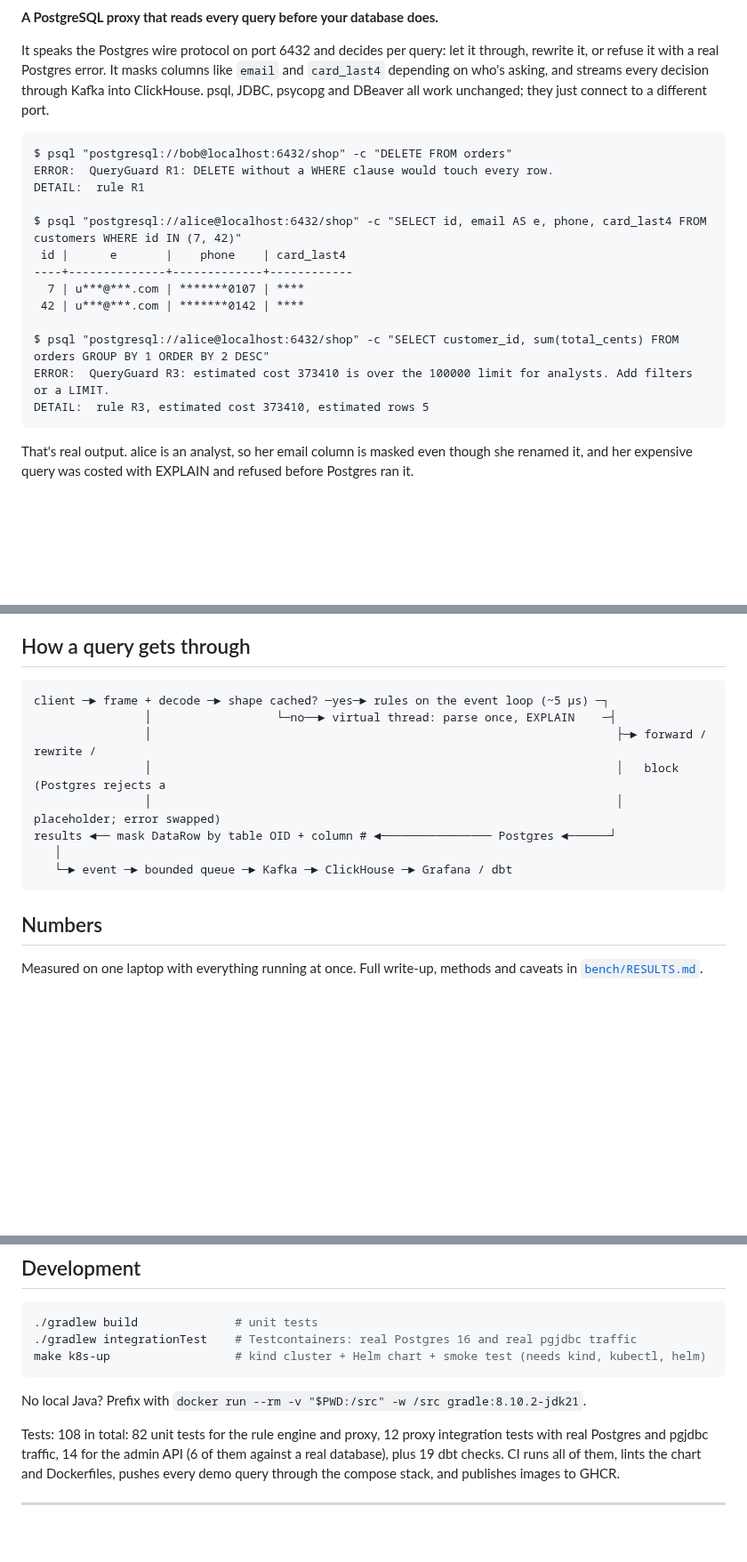
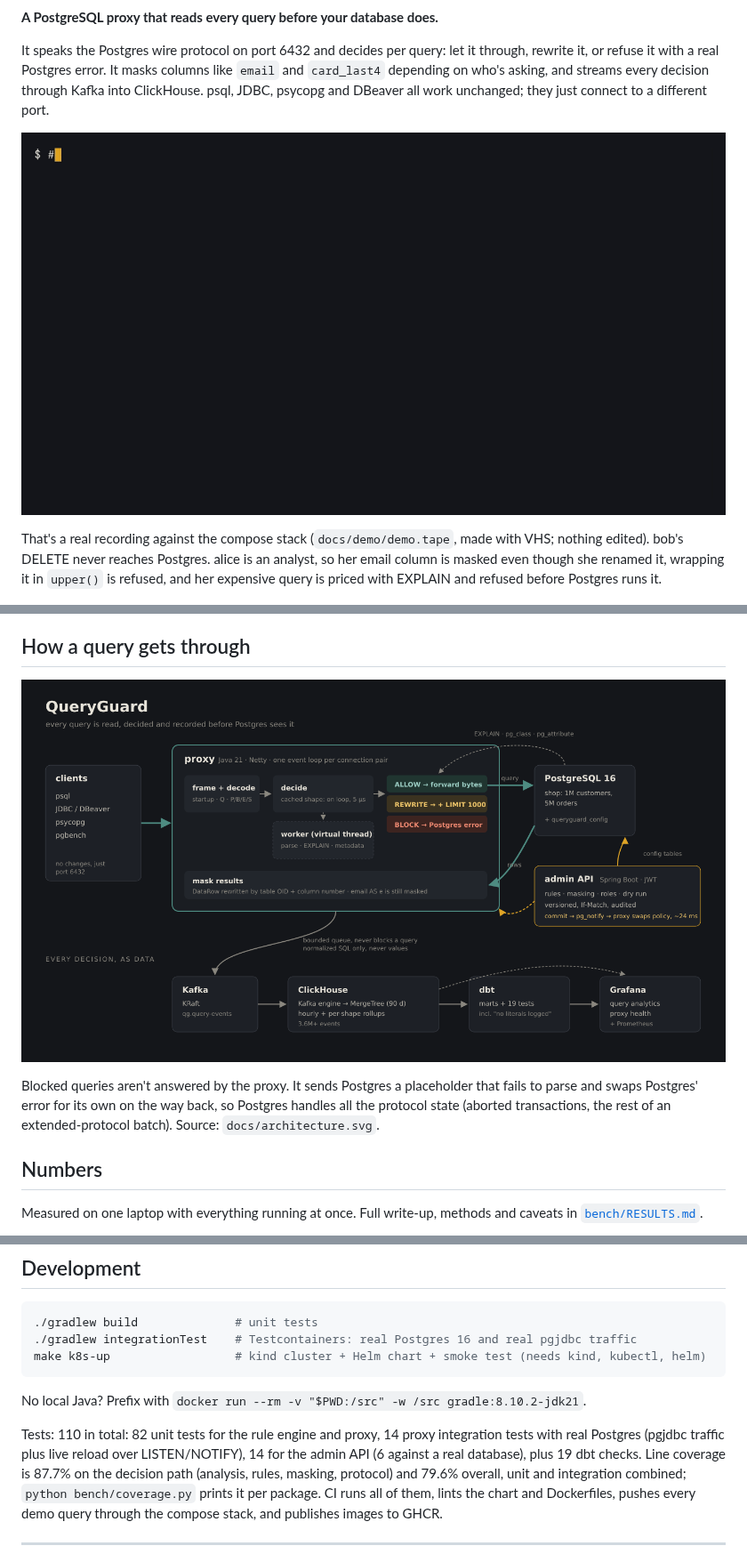
Before and after one commit to thotaarchitha/queryguard, a Markdown page: README.md, 3 parts joined by grey strips. Shown at 89% size. Rendered like a GitHub page; pictures changed too: docs/architecture.png (added), docs/demo.gif (added); blank space fills up the shorter version.

````diff
--- a/README.md
+++ b/README.md
@@ -10,24 +11,12 @@ or refuse it with a real Postgres error. It masks columns like `email` and `card
 asking, and streams every decision through Kafka into ClickHouse. psql, JDBC, psycopg and DBeaver
 all work unchanged; they just connect to a different port.
 
-```
-$ psql "postgresql://bob@localhost:6432/shop" -c "DELETE FROM orders"
-ERROR:  QueryGuard R1: DELETE without a WHERE clause would touch every row.
-DETAIL:  rule R1
+![Demo: a blocked DELETE, masked columns, a refused unmasking attempt and an expensive query refused](docs/demo.gif)
 
-$ psql "postgresql://alice@localhost:6432/shop" -c "SELECT id, email AS e, phone, card_last4 FROM customers WHERE id IN (7, 42)"
- id |      e       |    phone    | card_last4
-----+--------------+-------------+------------
-  7 | u***@***.com | *******0107 | ****
- 42 | u***@***.com | *******0142 | ****
-
-$ psql "postgresql://alice@localhost:6432/shop" -c "SELECT customer_id, sum(total_cents) FROM orders GROUP BY 1 ORDER BY 2 DESC"
-ERROR:  QueryGuard R3: estimated cost 373410 is over the 100000 limit for analysts. Add filters or a LIMIT.
-DETAIL:  rule R3, estimated cost 373410, estimated rows 5
-```
-
-That's real output. alice is an analyst, so her email column is masked even though she renamed it,
-and her expensive query was costed with EXPLAIN and refused before Postgres ran it.
+That's a real recording against the compose stack (`docs/demo/demo.tape`, made with VHS; nothing edited).
+bob's DELETE never reaches Postgres. alice is an analyst, so her email column is masked even though she
+renamed it, wrapping it in `upper()` is refused, and her expensive query is priced with EXPLAIN and
+refused before Postgres runs it.
 
 ![Query analytics dashboard](docs/grafana-query-analytics.jpg)
 
@@ -98,16 +87,11 @@ ClickHouse (MergeTree + hourly and per-shape rollups) → Grafana, plus dbt mart
 
 ## How a query gets through
 
-```
-client ─► frame + decode ─► shape cached? ─yes─► rules on the event loop (~5 µs) ─┐
-                │                  └─no──► virtual thread: parse once, EXPLAIN    ─┤
-                │                                                                   ├─► forward / rewrite /
-                │                                                                   │   block (Postgres rejects a
-                │                                                                   │   placeholder; error swapped)
-results ◄── mask DataRow by table OID + column # ◄──────────────── Postgres ◄──────┘
-   │
-   └─► event ─► bounded queue ─► Kafka ─► ClickHouse ─► Grafana / dbt
-```
+![Architecture](docs/architecture.png)
+
+Blocked queries aren't answered by the proxy. It sends Postgres a placeholder that fails to parse and
+swaps Postgres' error for its own on the way back, so Postgres handles all the protocol state
+(aborted transactions, the rest of an extended-protocol batch). Source: `docs/architecture.svg`.
 
 ## Numbers
 
@@ -167,8 +151,10 @@ make k8s-up                  # kind cluster + Helm chart + smoke test (needs kin
 
 No local Java? Prefix with `docker run --rm -v "$PWD:/src" -w /src gradle:8.10.2-jdk21`.
 
-Tests: 108 in total: 82 unit tests for the rule engine and proxy, 12 proxy integration tests with real
-Postgres and pgjdbc traffic, 14 for the admin API (6 of them against a real database), plus 19 dbt checks.
+Tests: 110 in total: 82 unit tests for the rule engine and proxy, 14 proxy integration tests with real
+Postgres (pgjdbc traffic plus live reload over LISTEN/NOTIFY), 14 for the admin API (6 against a real
+database), plus 19 dbt checks. Line coverage is 87.7% on the decision path (analysis, rules, masking,
+protocol) and 79.6% overall, unit and integration combined; `python bench/coverage.py` prints it per package.
 CI runs all of them, lints the chart and Dockerfiles, pushes every demo query through the compose stack,
 and publishes images to GHCR.
 
````
Also changed, not shown: other parts of README.md (+1 -0 lines), 7 other files.
